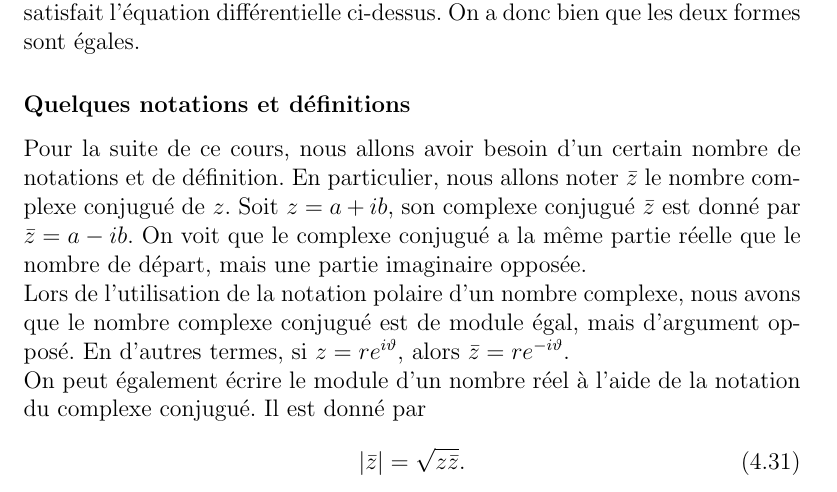
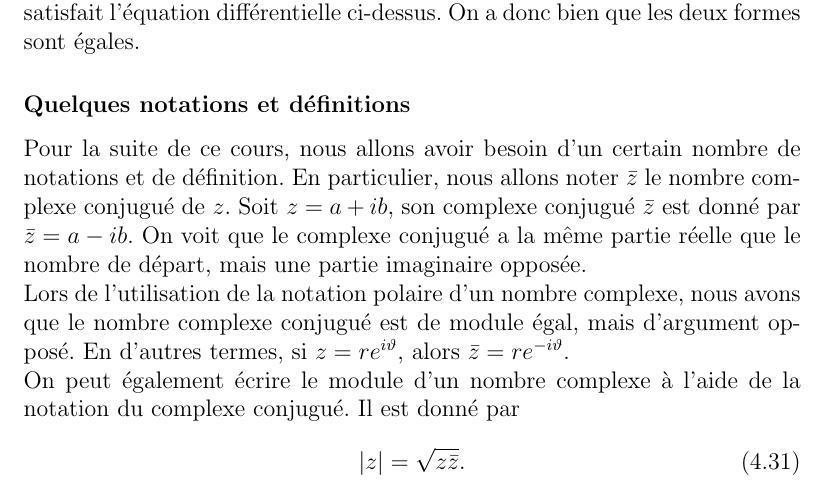
Before and after one commit to omalaspinas/deuxiemeannee, a LaTeX book (cours.tex): part of page 56 of 110, cut so that both start at the same text. Compiled offline with pdfLaTeX.

Commit message:
modulo nombre complexe

```diff
--- a/cours.tex
+++ b/cours.tex
@@ -2173,10 +2173,10 @@ de module égal, mais
 d'argument opposé. En d'autres termes, si $z=re^{i\vartheta}$, alors $\zbar=re^{-i\vartheta}$.
 
 
-On peut également écrire le module d'un nombre réel à l'aide de la notation
+On peut également écrire le module d'un nombre complexe à l'aide de la notation
 du complexe conjugué. Il est donné par
 \begin{equation}
- |\zbar|=\sqrt{z\zbar}.
+ |z|=\sqrt{z\zbar}.
 \end{equation}
 Finalement, on peut également exprimer les parties réelle et imaginaires d'un nombre complexe à l'aide
 de la notation du complexe conjugué
```
